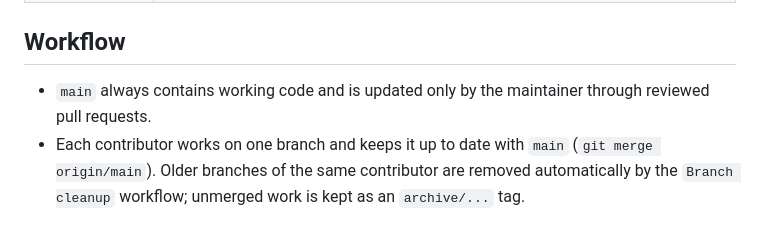
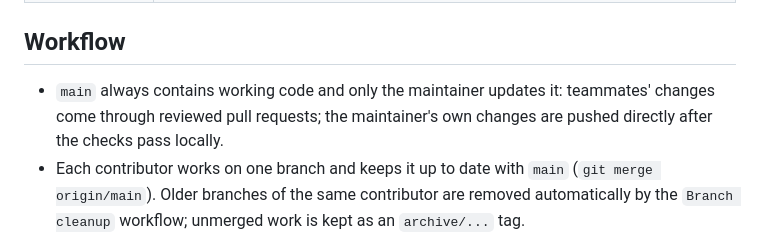
Before and after one commit to cnrasili/noshow-smart-scheduling, a Markdown page: README.md, the part around the change. Rendered like a GitHub page.

Commit message:
docs: Describe how the maintainer updates main

```diff
--- a/README.md
+++ b/README.md
@@ -231,7 +231,7 @@ Components depend on each other through the files below. Changes to them are agr
 
 ## Workflow
 
-- `main` always contains working code and is updated only by the maintainer through reviewed pull requests.
+- `main` always contains working code and only the maintainer updates it: teammates' changes come through reviewed pull requests; the maintainer's own changes are pushed directly after the checks pass locally.
 - Each contributor works on one branch and keeps it up to date with `main` (`git merge origin/main`). Older branches of the same contributor are removed automatically by the `Branch cleanup` workflow; unmerged work is kept as an `archive/...` tag.
 - Pull requests reference the issue they solve (`Closes #<number>`); open work is tracked in [GitHub Issues](https://github.com/cnrasili/noshow-smart-scheduling/issues).
 - Each issue has one assignee and covers one component; its Scope section lists the files it may change. Work needed in another component is requested in a comment, not made in the same pull request.
```
